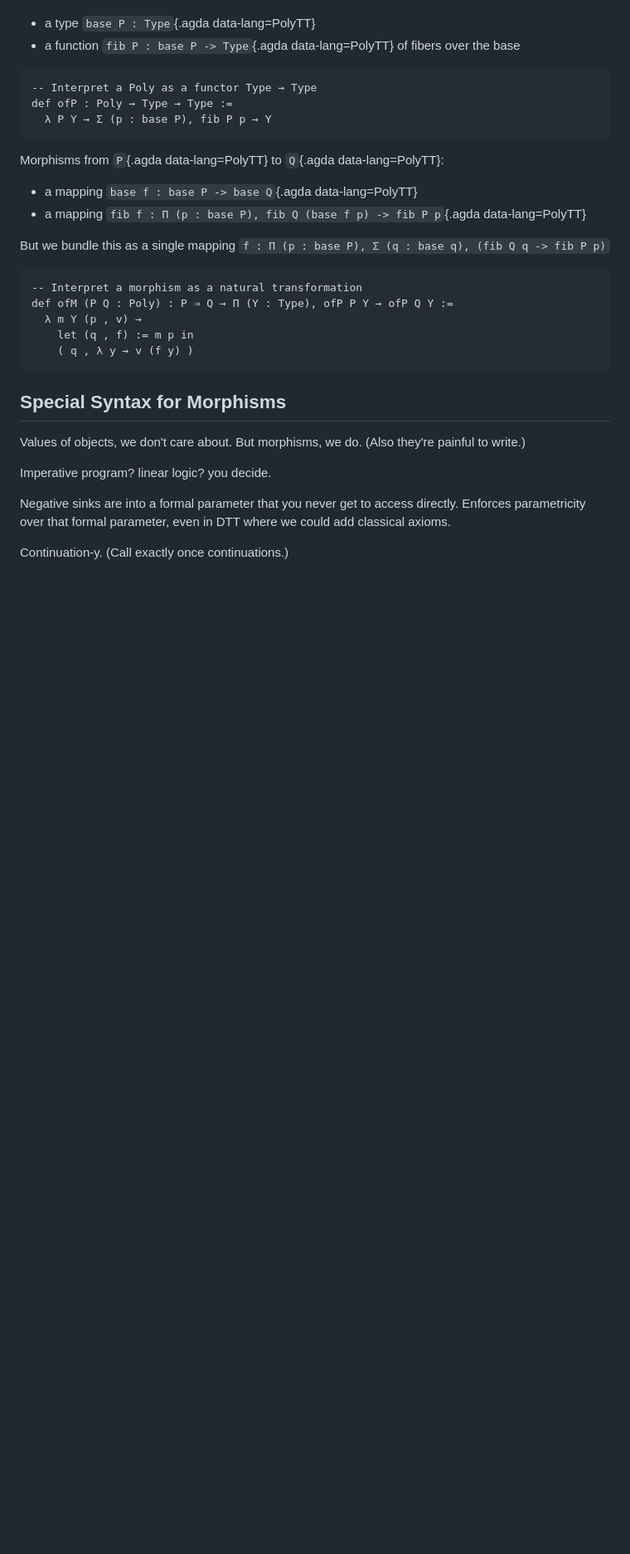
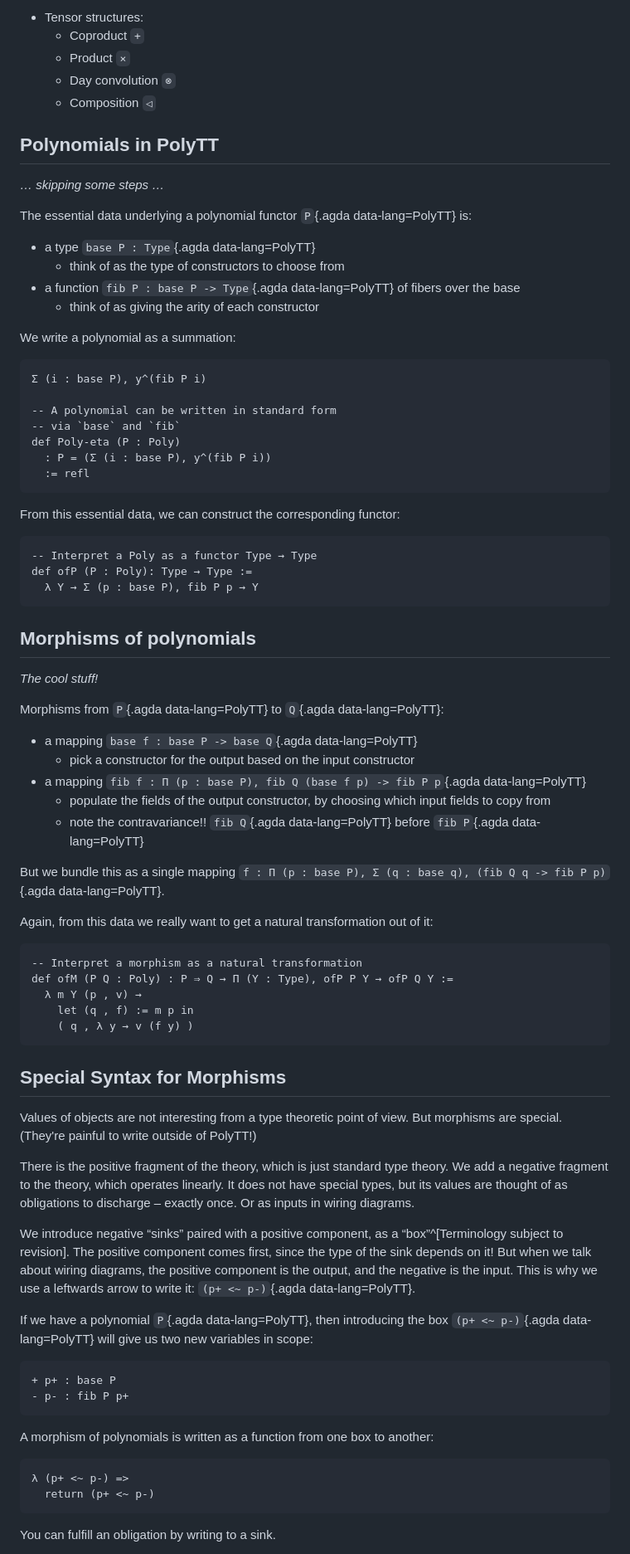
Before and after one commit to MonoidMusician/blog, a Markdown page: sources/polytt_intro.md, the part around one of its changes. Shown at 83% size. Drawn GitHub-style; blank space fills up the shorter version.

````diff
--- a/sources/polytt_intro.md
+++ b/sources/polytt_intro.md
@@ -30,19 +94,55 @@ The data underlying a polynomial functor `P`{.agda data-lang=PolyTT} is:
+- Tensor structures:
+  - Coproduct `+`
+  - Product `×`
+  - Day convolution `⊗`
+  - Composition `◁`
+
+
+## Polynomials in PolyTT
+_… skipping some steps …_
+
+The essential data underlying a polynomial functor `P`{.agda data-lang=PolyTT} is:
 
 - a type `base P : Type`{.agda data-lang=PolyTT}
+  - think of as the type of constructors to choose from
 - a function `fib P : base P -> Type`{.agda data-lang=PolyTT} of fibers over the base
+  - think of as giving the arity of each constructor
+
+We write a polynomial as a summation:
+
+```{.agda data-lang=PolyTT}
+Σ (i : base P), y^(fib P i)
+
+-- A polynomial can be written in standard form
+-- via `base` and `fib`
+def Poly-eta (P : Poly)
+  : P = (Σ (i : base P), y^(fib P i))
+  := refl
+```
+
+From this essential data, we can construct the corresponding functor:
 
 ```{.agda data-lang=PolyTT}
 -- Interpret a Poly as a functor Type → Type
-def ofP : Poly → Type → Type :=
-  λ P Y → Σ (p : base P), fib P p → Y
+def ofP (P : Poly): Type → Type :=
+  λ Y → Σ (p : base P), fib P p → Y
 ```
+
+## Morphisms of polynomials
+
+_The cool stuff!_
 
 Morphisms from `P`{.agda data-lang=PolyTT} to `Q`{.agda data-lang=PolyTT}:
 
 - a mapping `base f : base P -> base Q`{.agda data-lang=PolyTT}
+  - pick a constructor for the output based on the input constructor
 - a mapping `fib f : Π (p : base P), fib Q (base f p) -> fib P p`{.agda data-lang=PolyTT}
+  - populate the fields of the output constructor, by choosing which input fields to copy from
+  - note the contravariance!! `fib Q`{.agda data-lang=PolyTT} before `fib P`{.agda data-lang=PolyTT}
 
-But we bundle this as a single mapping `f : Π (p : base P), Σ (q : base q), (fib Q q -> fib P p)`
+But we bundle this as a single mapping `f : Π (p : base P), Σ (q : base q), (fib Q q -> fib P p)`{.agda data-lang=PolyTT}.
+
+Again, from this data we really want to get a natural transformation out of it:
 
 ```{.agda data-lang=PolyTT}
 -- Interpret a morphism as a natural transformation
@@ -54,14 +154,32 @@ def ofM (P Q : Poly) : P ⇒ Q → Π (Y : Type), ofP P Y → ofP Q Y :=
 
 ## Special Syntax for Morphisms
 
-Values of objects, we don't care about.
-But morphisms, we do.
-(Also they're painful to write.)
+Values of objects are not interesting from a type theoretic point of view.
+But morphisms are special.
+(They're painful to write outside of PolyTT!)
 
-Imperative program? linear logic? you decide.
+There is the positive fragment of the theory, which is just standard type theory.
+We add a negative fragment to the theory, which operates linearly.
+It does not have special types, but its values are thought of as obligations to discharge – exactly once.
+Or as inputs in wiring diagrams.
 
-Negative sinks are into a formal parameter that you never get to access directly.
-Enforces parametricity over that formal parameter, even in DTT where we could add classical axioms.
+We introduce negative “sinks” paired with a positive component, as a “box”^[Terminology subject to revision].
+The positive component comes first, since the type of the sink depends on it!
+But when we talk about wiring diagrams, the positive component is the output, and the negative is the input.
+This is why we use a leftwards arrow to write it: `(p+ <~ p-)`{.agda data-lang=PolyTT}.
 
-Continuation-y.
-(Call exactly once continuations.)
+If we have a polynomial `P`{.agda data-lang=PolyTT}, then introducing the box `(p+ <~ p-)`{.agda data-lang=PolyTT} will give us two new variables in scope:
+```{.agda data-lang=PolyTT}
++ p+ : base P
+- p- : fib P p+
+```
+
+A morphism of polynomials is written as a function from one box to another:
+
+```{.agda data-lang=PolyTT}
+λ (p+ <~ p-) =>
+  return (p+ <~ p-)
+```
+
+You can fulfill an obligation by writing to a sink.
+
````
Also changed, not shown: other parts of sources/polytt_intro.md (+96 -9 lines).
